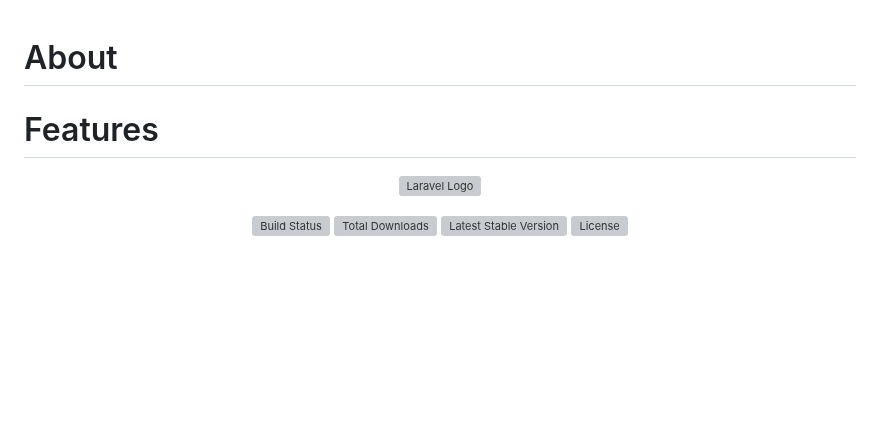
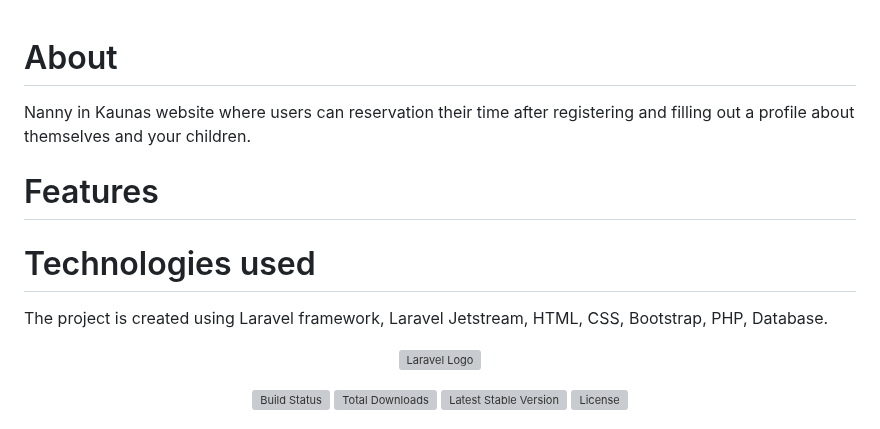
Before and after one commit to Pijuscer/Aukl-_projektas, a Markdown page: README.md, the part around the change. Drawn GitHub-style; blank space fills up the shorter version; grey boxes are pictures that could not be loaded.

```diff
--- a/README.md
+++ b/README.md
@@ -1,6 +1,11 @@
 # About
+Nanny in Kaunas website where users can reservation their time after registering and filling out a profile about themselves and your children.
 
 # Features
+
+
+# Technologies used
+The project is created using Laravel framework, Laravel Jetstream, HTML, CSS, Bootstrap, PHP, Database.
 
 <p align="center"><a href="https://laravel.com" target="_blank"><img src="https://raw.githubusercontent.com/laravel/art/master/logo-lockup/5%20SVG/2%20CMYK/1%20Full%20Color/laravel-logolockup-cmyk-red.svg" width="400" alt="Laravel Logo"></a></p>
 
```
